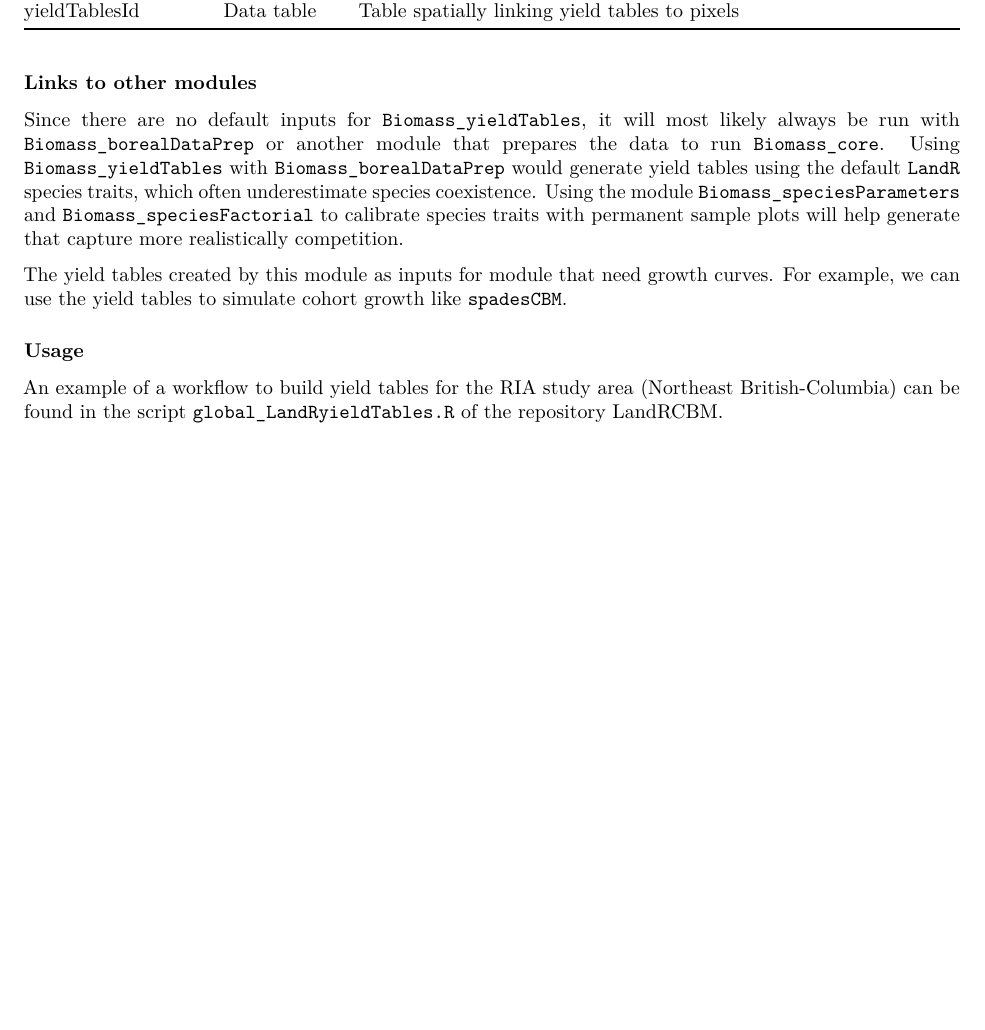
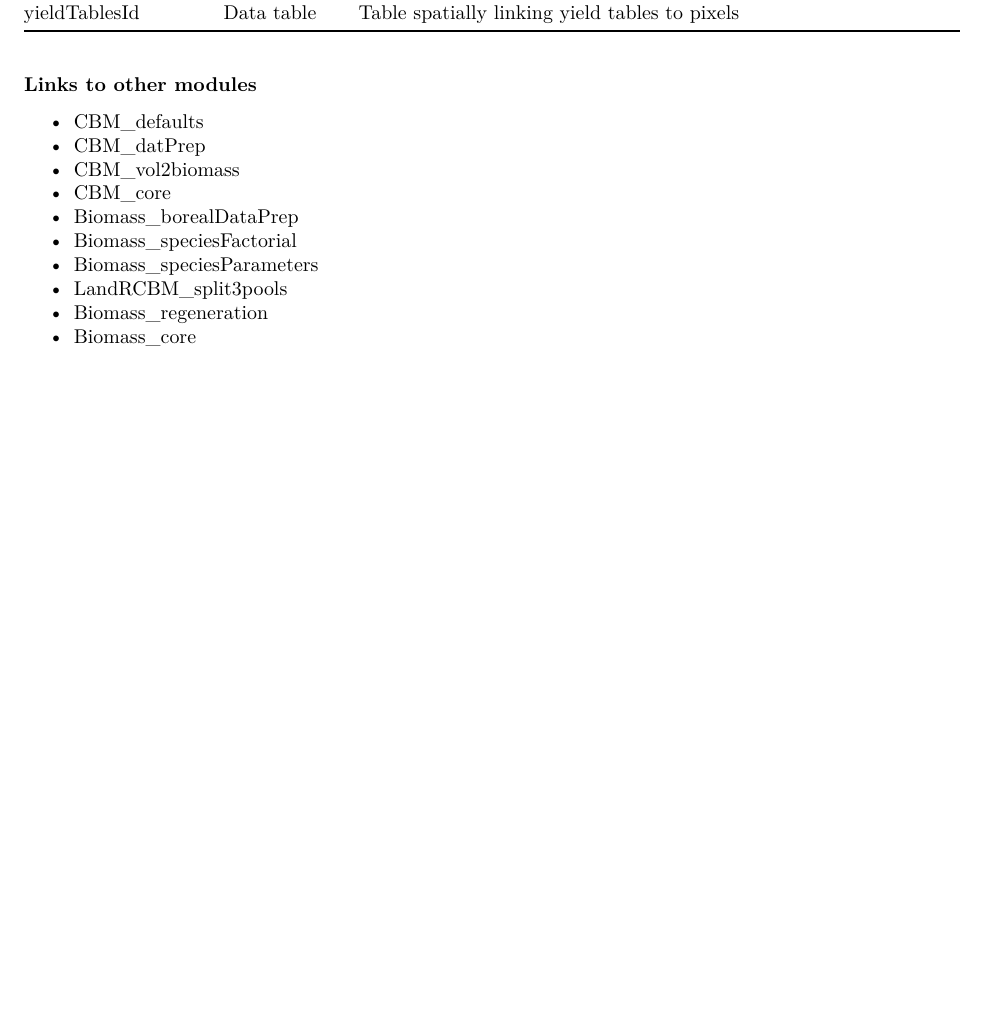
Before and after one commit to PredictiveEcology/Biomass_yieldTables, an R Markdown document (Biomass_yieldTables.Rmd): part of page 2 of 2, cut so that both start at the same text, the shorter picture padded with empty space. Rendered offline with R 4.5, knitr and Pandoc, then LaTeX, with nearby package versions.

Commit message:
Rmd: links to other modules

```diff
--- a/Biomass_yieldTables.Rmd
+++ b/Biomass_yieldTables.Rmd
@@ -59,10 +59,13 @@ The module also plots the maps the `yieldTableIndex`. Each forested pixel has a
 
 ### Links to other modules
 
-Since there are no default inputs for `Biomass_yieldTables`, it will most likely always be run with `Biomass_borealDataPrep` or another module that prepares the data to run `Biomass_core`. Using `Biomass_yieldTables` with `Biomass_borealDataPrep` would generate yield tables using the default `LandR` species traits, which often underestimate species coexistence. Using the module `Biomass_speciesParameters` and `Biomass_speciesFactorial` to calibrate species traits with permanent sample plots will help generate that capture more realistically competition.
-
-The yield tables created by this module as inputs for module that need growth curves. For example, we can use the yield tables to simulate cohort growth like `spadesCBM`.
-
-### Usage
-
-An example of a workflow to build yield tables for the RIA study area (Northeast British-Columbia) can be found in the script `global_LandRyieldTables.R` of the repository [LandRCBM](https://github.com/DominiqueCaron/LandRCBM).
+- [CBM_defaults](https://github.com/PredictiveEcology/CBM_defaults)
+- [CBM_datPrep](https://github.com/PredictiveEcology/CBM_dataPrep)
+- [CBM_vol2biomass](https://github.com/PredictiveEcology/CBM_vol2biomass)
+- [CBM_core](https://github.com/PredictiveEcology/CBM_core)
+- [Biomass_borealDataPrep](https://github.com/PredictiveEcology/Biomass_borealDataPrep)
+- [Biomass_speciesFactorial](https://github.com/PredictiveEcology/Biomass_borealDataPrep)
+- [Biomass_speciesParameters](https://github.com/PredictiveEcology/Biomass_speciesParameters)
+- [LandRCBM_split3pools](https://github.com/PredictiveEcology/LandRCBM_split3pools)
+- [Biomass_regeneration](https://github.com/PredictiveEcology/Biomass_regeneration)
+- [Biomass_core](https://github.com/PredictiveEcology/Biomass_core)
```
